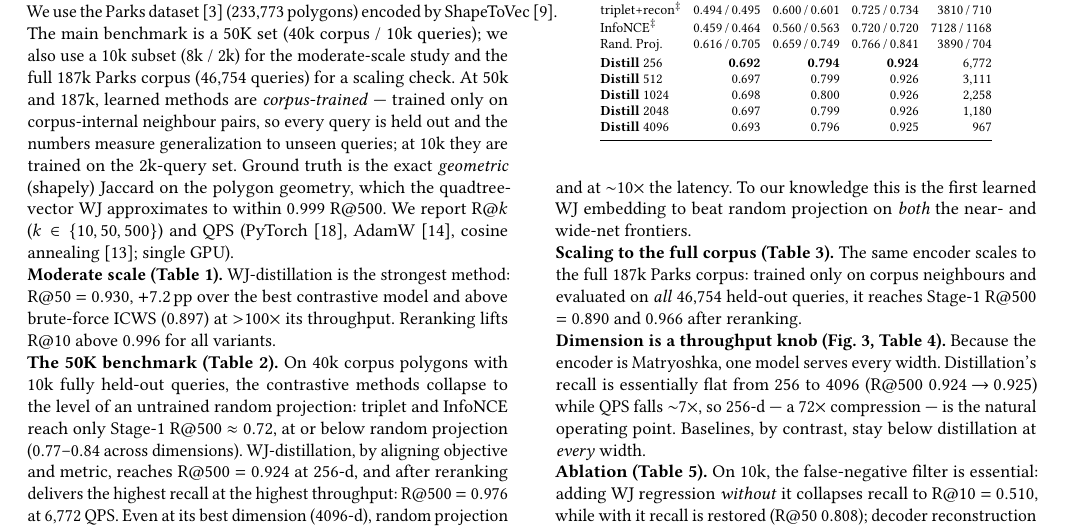
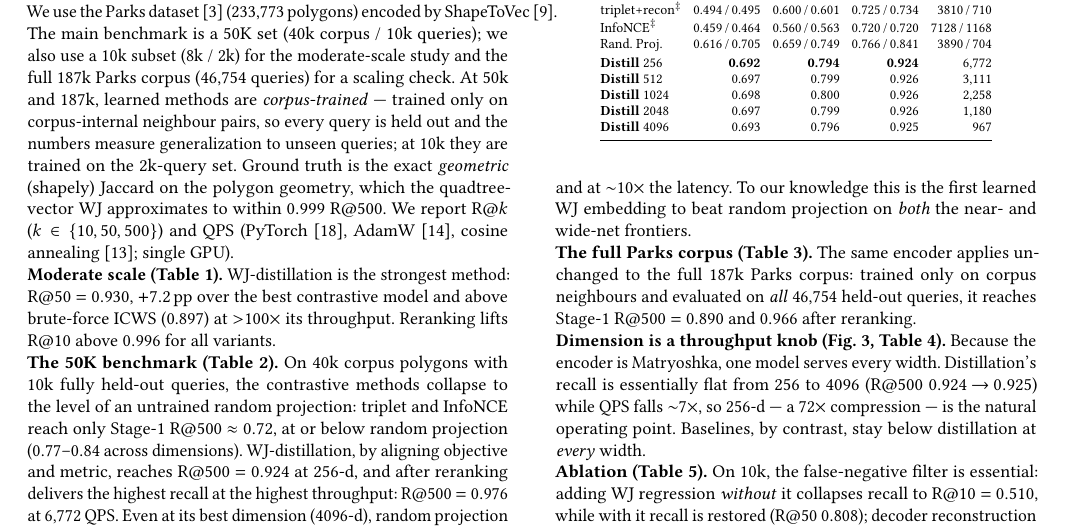
Before and after one commit to ruban-ai/polygon-ann-ml-embeddings, a LaTeX paper (paper/main_distill.tex): part of page 3 of 4, cut so that both start at the same text. Compiled offline with pdfLaTeX.

Commit message:
auto: main_distill.tex

```diff
--- a/paper/main_distill.tex
+++ b/paper/main_distill.tex
@@ -318,9 +318,9 @@ distillation's 256-d $0.976$, and at ${\sim}10\times$ the latency. To our knowle
 this is the first learned WJ embedding to beat random projection on \emph{both} the
 near- and wide-net frontiers.
 
-\noindent\textbf{Scaling to the full corpus (Table~\ref{tab:full187}).}
-The same encoder scales to the full 187k Parks corpus: trained only on corpus
-neighbours and evaluated on \emph{all} 46{,}754 held-out queries, it reaches
+\noindent\textbf{The full Parks corpus (Table~\ref{tab:full187}).}
+The same encoder applies unchanged to the full 187k Parks corpus: trained only on
+corpus neighbours and evaluated on \emph{all} 46{,}754 held-out queries, it reaches
 Stage-1 R@500 $=0.890$ and $0.966$ after reranking.
 
 \begin{table}[t]\centering
```
